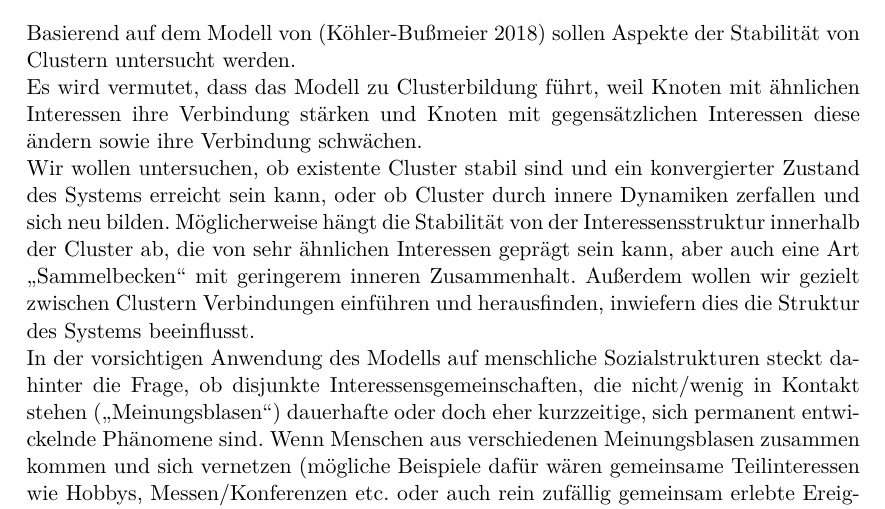
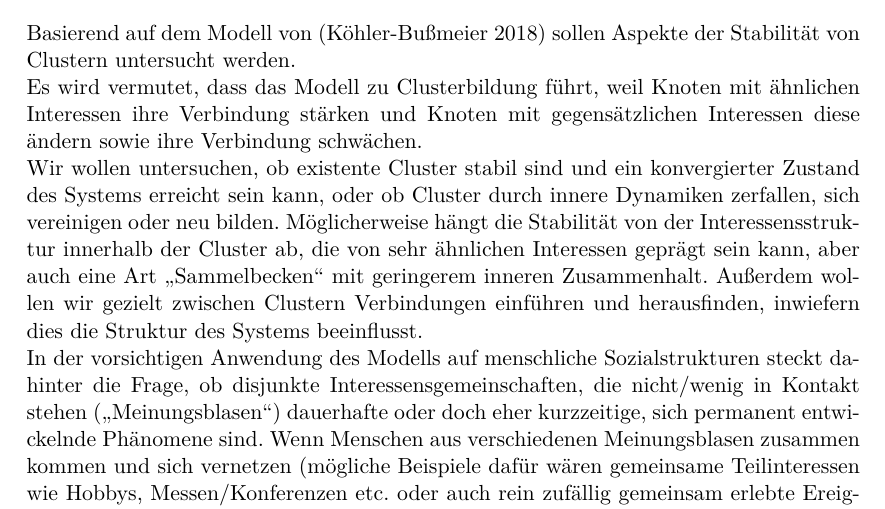
Before and after one commit to Abcbc/CAS, a LaTeX document (doc/Experiment/Experiment.tex): part of page 1 of 4, cut so that both start at the same text. Compiled offline with pdfLaTeX.

Commit message:
Merging von Clustern#

```diff
--- a/doc/Experiment/Experiment.tex
+++ b/doc/Experiment/Experiment.tex
@@ -31,7 +31,7 @@ Basierend auf dem Modell von \autocite{Koehler-Bussmeier2018} sollen Aspekte der
 
 Es wird vermutet, dass das Modell zu Clusterbildung führt, weil Knoten mit ähnlichen Interessen ihre Verbindung stärken und Knoten mit gegensätzlichen Interessen diese ändern sowie ihre Verbindung schwächen.
 
-Wir wollen untersuchen, ob existente Cluster stabil sind und ein konvergierter Zustand des Systems erreicht sein kann, oder ob Cluster durch innere Dynamiken zerfallen und sich neu bilden. Möglicherweise hängt die Stabilität von der Interessensstruktur innerhalb der Cluster ab, die von sehr ähnlichen Interessen geprägt sein kann, aber auch eine Art "`Sammelbecken"' mit geringerem inneren Zusammenhalt. Außerdem wollen wir gezielt zwischen Clustern Verbindungen einführen und herausfinden, inwiefern dies die Struktur des Systems beeinflusst.
+Wir wollen untersuchen, ob existente Cluster stabil sind und ein konvergierter Zustand des Systems erreicht sein kann, oder ob Cluster durch innere Dynamiken zerfallen, sich vereinigen oder neu bilden. Möglicherweise hängt die Stabilität von der Interessensstruktur innerhalb der Cluster ab, die von sehr ähnlichen Interessen geprägt sein kann, aber auch eine Art "`Sammelbecken"' mit geringerem inneren Zusammenhalt. Außerdem wollen wir gezielt zwischen Clustern Verbindungen einführen und herausfinden, inwiefern dies die Struktur des Systems beeinflusst.
 
 %todo: setup gleiche/Diverse Interessen
 In der vorsichtigen Anwendung des Modells auf menschliche Sozialstrukturen steckt dahinter die Frage, ob disjunkte Interessensgemeinschaften, die nicht/wenig in Kontakt stehen ("`Meinungsblasen"') dauerhafte oder doch eher kurzzeitige, sich permanent entwickelnde Phänomene sind. Wenn Menschen aus verschiedenen Meinungsblasen zusammen kommen und sich vernetzen (mögliche Beispiele dafür wären gemeinsame Teilinteressen wie Hobbys, Messen/Konferenzen etc. oder auch rein zufällig gemeinsam erlebte Ereignisse wie ein liegengebliebener Zug), besteht die Möglichkeit, dass die neuen Kontakte zur zumindest kurzzeitigen Auflösung oder Auflockerung der Meinungsblasen führt.
```
